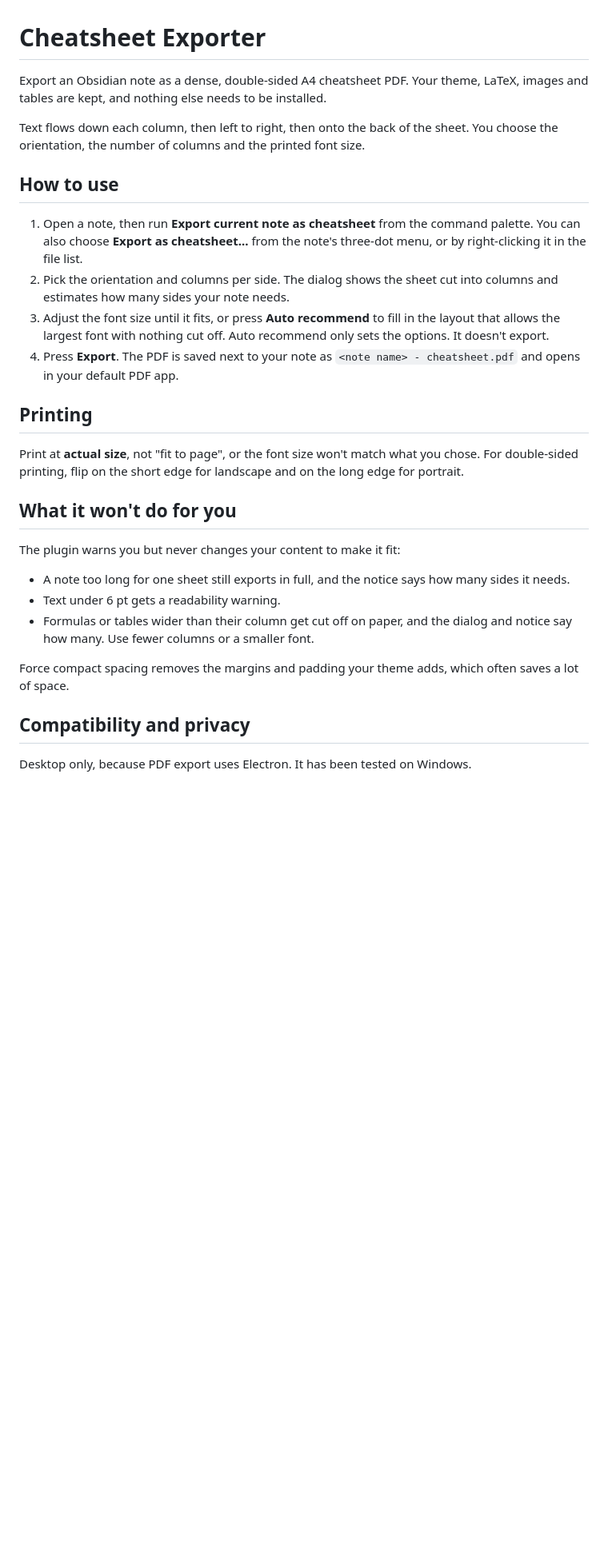
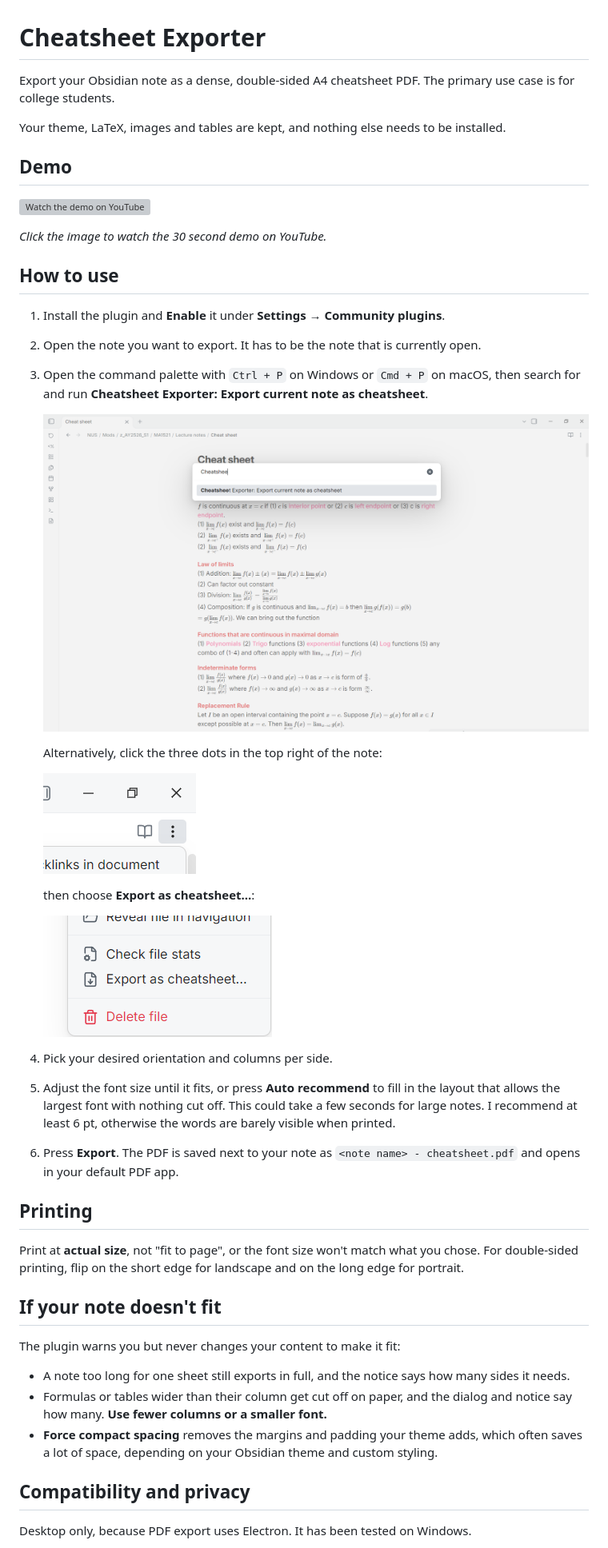
Before and after one commit to Legalunicorn/obsidian-cheatsheet-exporter, a Markdown page: README.md, the part around the change. Shown at 80% size. Drawn GitHub-style; pictures changed too: docs/export_button.png (added), docs/run_command.png (added), docs/three_dots.png (added); blank space fills up the shorter version; grey boxes are pictures that could not be loaded.

Commit message:
Add demo video and screenshots to the README
Adds the demo video and screenshots, fixes the step numbering and a typo, and restores the printing notes. Closes #5.

```diff
--- a/README.md
+++ b/README.md
@@ -1,29 +1,46 @@
 # Cheatsheet Exporter
 
-Export an Obsidian note as a dense, double-sided A4 cheatsheet PDF. Your theme, LaTeX, images and tables are kept, and nothing else needs to be installed.
+Export your Obsidian note as a dense, double-sided A4 cheatsheet PDF. The primary use case is for college students.
 
-Text flows down each column, then left to right, then onto the back of the sheet. You choose the orientation, the number of columns and the printed font size.
+Your theme, LaTeX, images and tables are kept, and nothing else needs to be installed.
+
+## Demo
+
+[![Watch the demo on YouTube](https://img.youtube.com/vi/6KE7icNV5ho/maxresdefault.jpg)](https://youtu.be/6KE7icNV5ho)
+
+*Click the image to watch the 30 second demo on YouTube.*
 
 ## How to use
 
-1. Open a note, then run **Export current note as cheatsheet** from the command palette. You can also choose **Export as cheatsheet...** from the note's three-dot menu, or by right-clicking it in the file list.
-2. Pick the orientation and columns per side. The dialog shows the sheet cut into columns and estimates how many sides your note needs.
-3. Adjust the font size until it fits, or press **Auto recommend** to fill in the layout that allows the largest font with nothing cut off. Auto recommend only sets the options. It doesn't export.
-4. Press **Export**. The PDF is saved next to your note as `<note name> - cheatsheet.pdf` and opens in your default PDF app.
+1. Install the plugin and **Enable** it under **Settings → Community plugins**.
+2. Open the note you want to export. It has to be the note that is currently open.
+3. Open the command palette with `Ctrl + P` on Windows or `Cmd + P` on macOS, then search for and run **Cheatsheet Exporter: Export current note as cheatsheet**.
+
+   ![Command palette](docs/run_command.png)
+
+   Alternatively, click the three dots in the top right of the note:
+
+   ![Three dots menu](docs/three_dots.png)
+
+   then choose **Export as cheatsheet...**:
+
+   ![Export as cheatsheet menu item](docs/export_button.png)
+
+4. Pick your desired orientation and columns per side.
+5. Adjust the font size until it fits, or press **Auto recommend** to fill in the layout that allows the largest font with nothing cut off. This could take a few seconds for large notes. I recommend at least 6 pt, otherwise the words are barely visible when printed.
+6. Press **Export**. The PDF is saved next to your note as `<note name> - cheatsheet.pdf` and opens in your default PDF app.
 
 ## Printing
 
 Print at **actual size**, not "fit to page", or the font size won't match what you chose. For double-sided printing, flip on the short edge for landscape and on the long edge for portrait.
 
-## What it won't do for you
+## If your note doesn't fit
 
 The plugin warns you but never changes your content to make it fit:
 
 - A note too long for one sheet still exports in full, and the notice says how many sides it needs.
-- Text under 6 pt gets a readability warning.
-- Formulas or tables wider than their column get cut off on paper, and the dialog and notice say how many. Use fewer columns or a smaller font.
-
-Force compact spacing removes the margins and padding your theme adds, which often saves a lot of space.
+- Formulas or tables wider than their column get cut off on paper, and the dialog and notice say how many. **Use fewer columns or a smaller font.**
+- **Force compact spacing** removes the margins and padding your theme adds, which often saves a lot of space, depending on your Obsidian theme and custom styling.
 
 ## Compatibility and privacy
 
```
Also changed, not shown: docs/side_bar.png (added).
